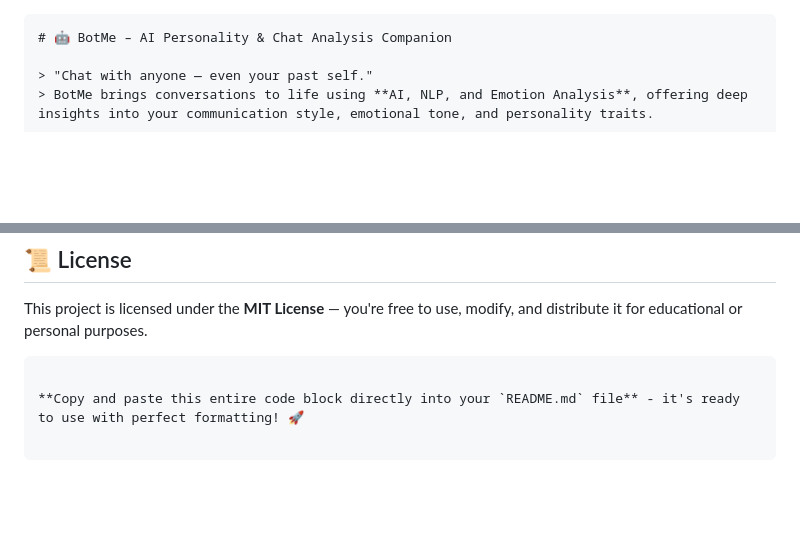
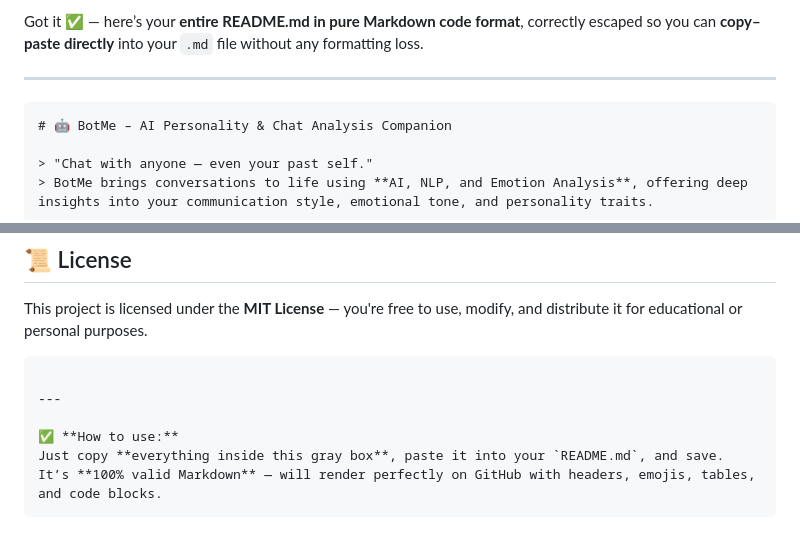
Before and after one commit to alihamzakhalid-pk/Final_Year_Project, a Markdown page: README.md, 2 parts joined by grey strips. GitHub-like rendering; blank space fills up the shorter version.

`````diff
--- a/README.md
+++ b/README.md
@@ -1,4 +1,8 @@
-```markdown
+Got it ✅ — here’s your **entire README.md in pure Markdown code format**, correctly escaped so you can **copy–paste directly** into your `.md` file without any formatting loss.
+
+---
+
+````markdown
 # 🤖 BotMe – AI Personality & Chat Analysis Companion
 
 > "Chat with anyone — even your past self."
@@ -201,6 +204,12 @@ Create a `.env` file with these keys:
 ## 📜 License
 
 This project is licensed under the **MIT License** — you're free to use, modify, and distribute it for educational or personal purposes.
+
 ```
 
-**Copy and paste this entire code block directly into your `README.md` file** - it's ready to use with perfect formatting! 🚀
+---
+
+✅ **How to use:**
+Just copy **everything inside this gray box**, paste it into your `README.md`, and save.
+It’s **100% valid Markdown** — will render perfectly on GitHub with headers, emojis, tables, and code blocks.
+```
`````
Also changed, not shown: other parts of README.md (+17 -18 lines).
